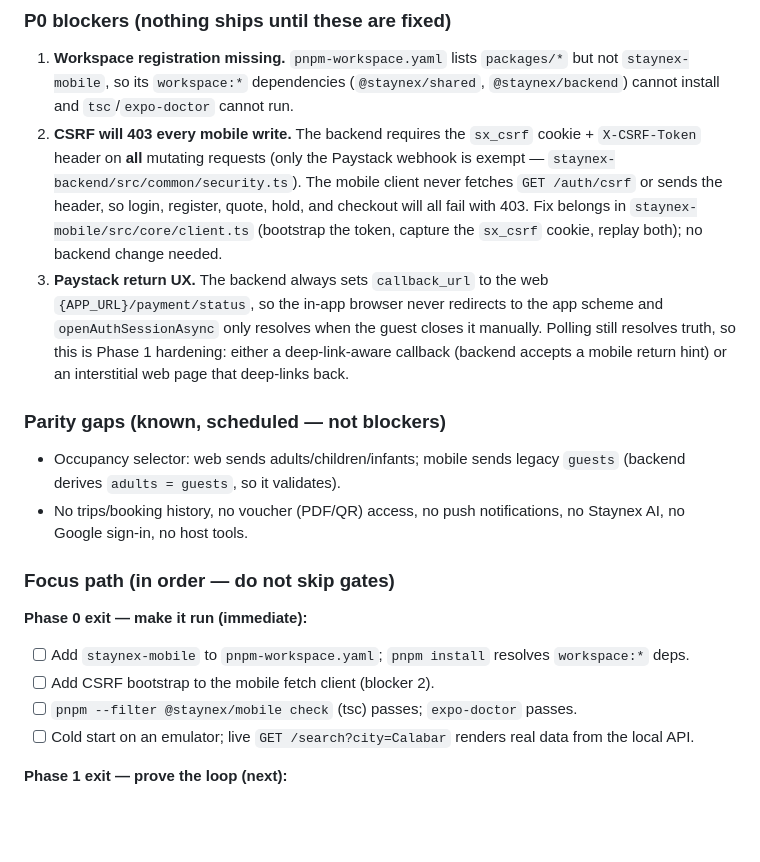
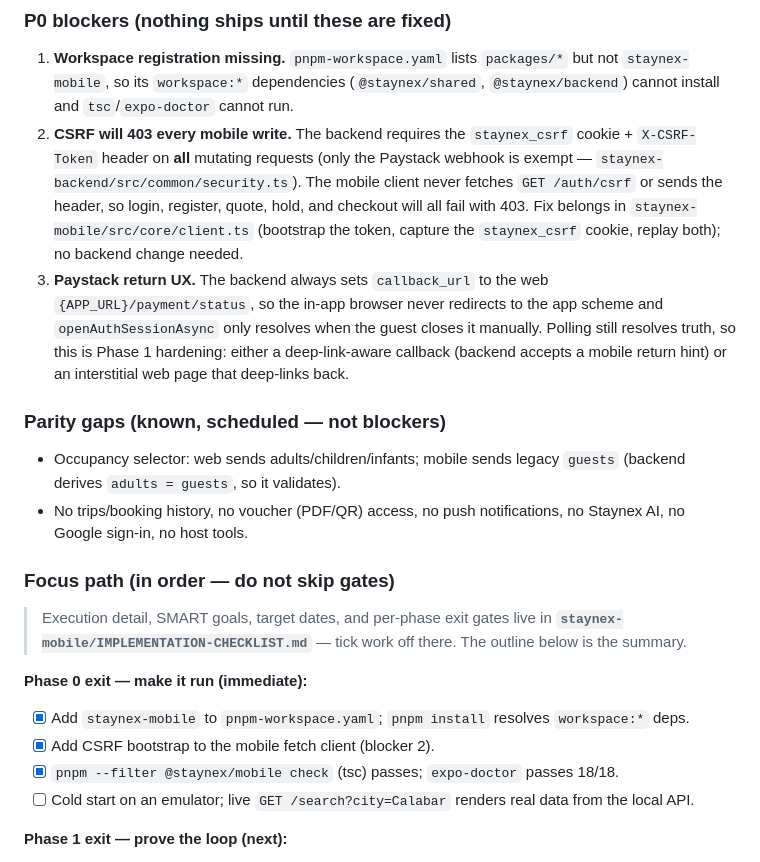
Before and after one commit to Kingsley-A1/Staynex, a Markdown page: Staynex_plan.md, the part around the change. GitHub-like rendering; blank space fills up the shorter version.

```diff
--- a/Staynex_plan.md
+++ b/Staynex_plan.md
@@ -114,7 +114,7 @@ What is already good in `staynex-mobile/`:
 ### P0 blockers (nothing ships until these are fixed)
 
 1. **Workspace registration missing.** `pnpm-workspace.yaml` lists `packages/*` but not `staynex-mobile`, so its `workspace:*` dependencies (`@staynex/shared`, `@staynex/backend`) cannot install and `tsc`/`expo-doctor` cannot run.
-2. **CSRF will 403 every mobile write.** The backend requires the `sx_csrf` cookie + `X-CSRF-Token` header on **all** mutating requests (only the Paystack webhook is exempt — `staynex-backend/src/common/security.ts`). The mobile client never fetches `GET /auth/csrf` or sends the header, so login, register, quote, hold, and checkout will all fail with 403. Fix belongs in `staynex-mobile/src/core/client.ts` (bootstrap the token, capture the `sx_csrf` cookie, replay both); no backend change needed.
+2. **CSRF will 403 every mobile write.** The backend requires the `staynex_csrf` cookie + `X-CSRF-Token` header on **all** mutating requests (only the Paystack webhook is exempt — `staynex-backend/src/common/security.ts`). The mobile client never fetches `GET /auth/csrf` or sends the header, so login, register, quote, hold, and checkout will all fail with 403. Fix belongs in `staynex-mobile/src/core/client.ts` (bootstrap the token, capture the `staynex_csrf` cookie, replay both); no backend change needed.
 3. **Paystack return UX.** The backend always sets `callback_url` to the web `{APP_URL}/payment/status`, so the in-app browser never redirects to the app scheme and `openAuthSessionAsync` only resolves when the guest closes it manually. Polling still resolves truth, so this is Phase 1 hardening: either a deep-link-aware callback (backend accepts a mobile return hint) or an interstitial web page that deep-links back.
 
 ### Parity gaps (known, scheduled — not blockers)
@@ -123,10 +123,14 @@ What is already good in `staynex-mobile/`:
 
 ### Focus path (in order — do not skip gates)
 
+> Execution detail, SMART goals, target dates, and per-phase exit gates live in
+> **`staynex-mobile/IMPLEMENTATION-CHECKLIST.md`** — tick work off there. The
+> outline below is the summary.
+
 **Phase 0 exit — make it run (immediate):**
-- [ ] Add `staynex-mobile` to `pnpm-workspace.yaml`; `pnpm install` resolves `workspace:*` deps.
-- [ ] Add CSRF bootstrap to the mobile fetch client (blocker 2).
-- [ ] `pnpm --filter @staynex/mobile check` (tsc) passes; `expo-doctor` passes.
+- [x] Add `staynex-mobile` to `pnpm-workspace.yaml`; `pnpm install` resolves `workspace:*` deps.
+- [x] Add CSRF bootstrap to the mobile fetch client (blocker 2).
+- [x] `pnpm --filter @staynex/mobile check` (tsc) passes; `expo-doctor` passes 18/18.
 - [ ] Cold start on an emulator; live `GET /search?city=Calabar` renders real data from the local API.
 
 **Phase 1 exit — prove the loop (next):**
```
Also changed, not shown: staynex-mobile/IMPLEMENTATION-CHECKLIST.md (added, +215 -0 lines).
